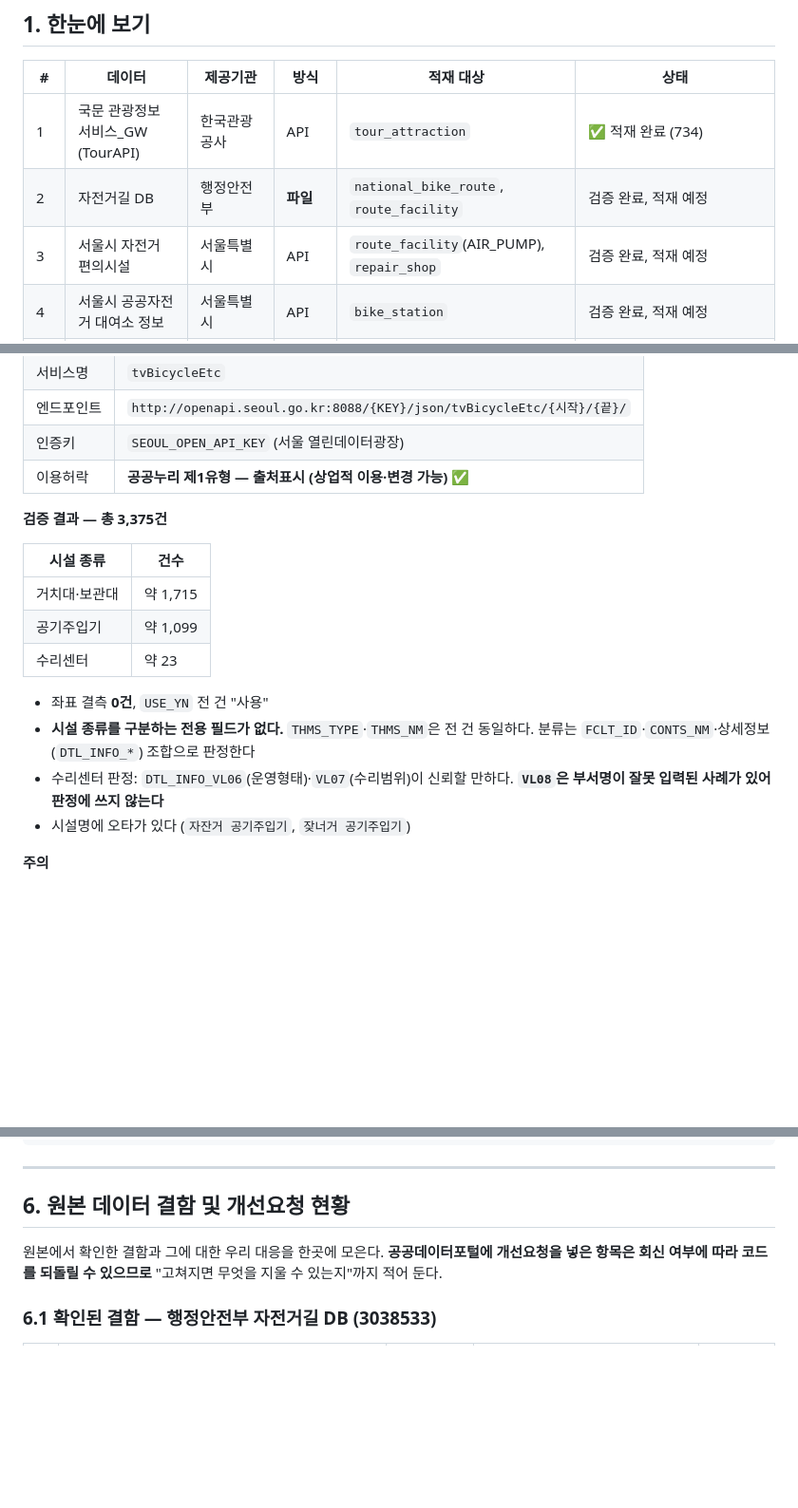
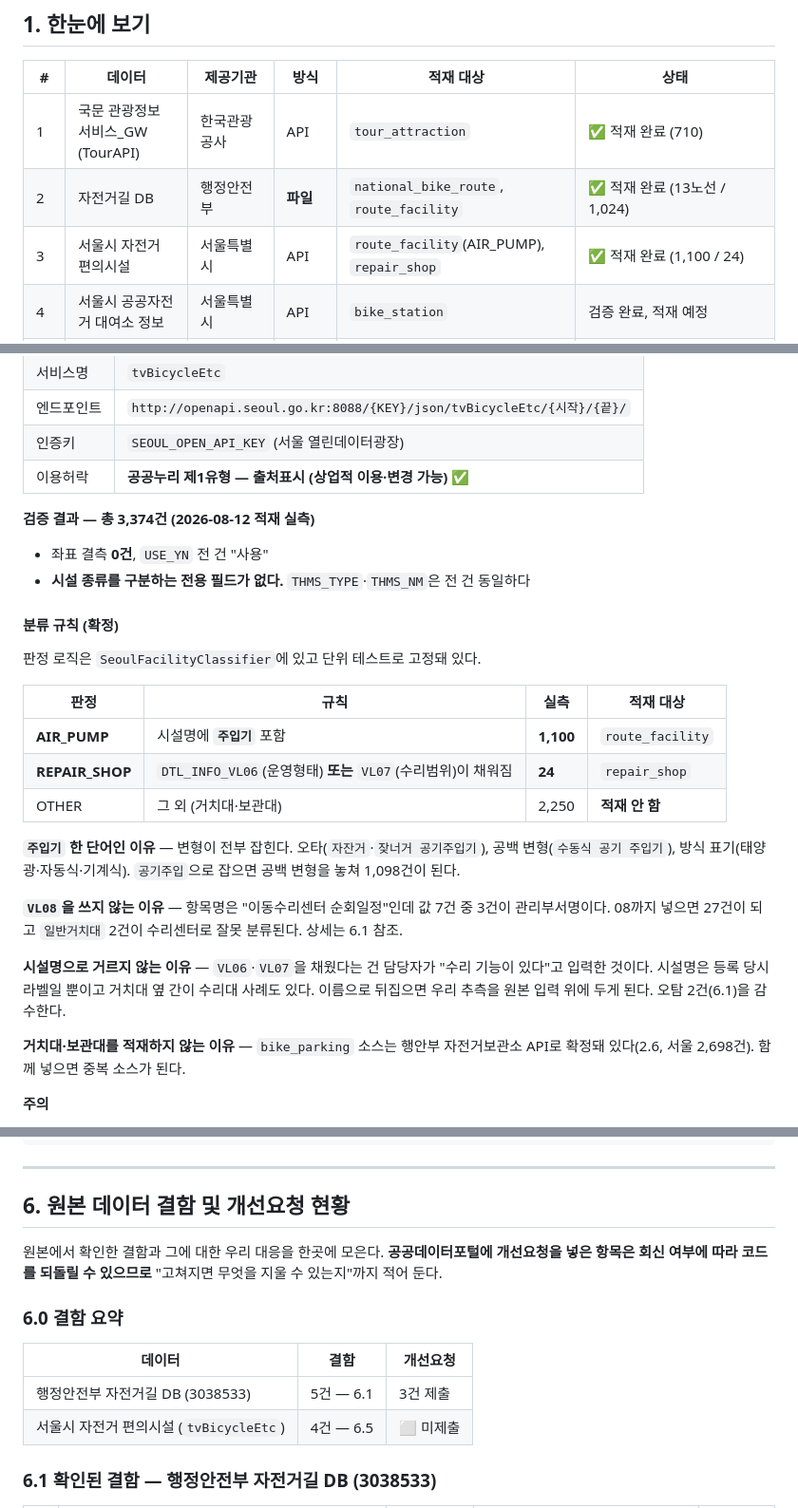
Before and after one commit to qbuzxj370-crypto/ridely-backend, a Markdown page: docs/shared/DATA_SOURCES.md, 3 parts joined by grey strips. Shown at 95% size. Drawn GitHub-style; blank space fills up the shorter version.

Commit message:
docs: 서울시 편의시설 분류 규칙 확정 및 결함 기록
추정치를 실측으로 교체하고 규칙마다 근거를 붙였다. 상세정보 칸에 값이 잘못 들어가는 문제가 4종 확인됐다 - NM10 항목명 결손이 원인으로 보인다. 수리센터 오탐 2건을 빼지 않는 이유도 남겼다.

```diff
--- a/docs/shared/DATA_SOURCES.md
+++ b/docs/shared/DATA_SOURCES.md
@@ -9,9 +9,9 @@
 
 | # | 데이터 | 제공기관 | 방식 | 적재 대상 | 상태 |
 |---|---|---|---|---|---|
-| 1 | 국문 관광정보 서비스_GW (TourAPI) | 한국관광공사 | API | `tour_attraction` | ✅ 적재 완료 (734) |
-| 2 | 자전거길 DB | 행정안전부 | **파일** | `national_bike_route`, `route_facility` | 검증 완료, 적재 예정 |
-| 3 | 서울시 자전거 편의시설 | 서울특별시 | API | `route_facility`(AIR_PUMP), `repair_shop` | 검증 완료, 적재 예정 |
+| 1 | 국문 관광정보 서비스_GW (TourAPI) | 한국관광공사 | API | `tour_attraction` | ✅ 적재 완료 (710) |
+| 2 | 자전거길 DB | 행정안전부 | **파일** | `national_bike_route`, `route_facility` | ✅ 적재 완료 (13노선 / 1,024) |
+| 3 | 서울시 자전거 편의시설 | 서울특별시 | API | `route_facility`(AIR_PUMP), `repair_shop` | ✅ 적재 완료 (1,100 / 24) |
 | 4 | 서울시 공공자전거 대여소 정보 | 서울특별시 | API | `bike_station` | 검증 완료, 적재 예정 |
 | 5 | 자전거 교통사고 다발지역 정보 | 도로교통공단 | API | `accident_zone` | 검증 완료, 적재 예정 |
 | 6 | 자전거보관소정보 조회서비스 | 행정안전부 | API | `bike_parking` | 검증 완료, 적재 예정 |
@@ -128,20 +128,35 @@
 | 인증키 | `SEOUL_OPEN_API_KEY` (서울 열린데이터광장) |
 | 이용허락 | **공공누리 제1유형 — 출처표시 (상업적 이용·변경 가능)** ✅ |
 
-**검증 결과 — 총 3,375건**
-
-| 시설 종류 | 건수 |
-|---|---|
-| 거치대·보관대 | 약 1,715 |
-| 공기주입기 | 약 1,099 |
-| 수리센터 | 약 23 |
+**검증 결과 — 총 3,374건 (2026-08-12 적재 실측)**
 
 - 좌표 결측 **0건**, `USE_YN` 전 건 "사용"
-- **시설 종류를 구분하는 전용 필드가 없다.** `THMS_TYPE`·`THMS_NM`은 전 건 동일하다.
-  분류는 `FCLT_ID`·`CONTS_NM`·상세정보(`DTL_INFO_*`) 조합으로 판정한다
-- 수리센터 판정: `DTL_INFO_VL06`(운영형태)·`VL07`(수리범위)이 신뢰할 만하다.
-  **`VL08`은 부서명이 잘못 입력된 사례가 있어 판정에 쓰지 않는다**
-- 시설명에 오타가 있다 (`자잔거 공기주입기`, `잦너거 공기주입기`)
+- **시설 종류를 구분하는 전용 필드가 없다.** `THMS_TYPE`·`THMS_NM`은 전 건 동일하다
+
+#### 분류 규칙 (확정)
+
+판정 로직은 `SeoulFacilityClassifier`에 있고 단위 테스트로 고정돼 있다.
+
+| 판정 | 규칙 | 실측 | 적재 대상 |
+|---|---|---|---|
+| **AIR_PUMP** | 시설명에 **`주입기`** 포함 | **1,100** | `route_facility` |
+| **REPAIR_SHOP** | `DTL_INFO_VL06`(운영형태) **또는** `VL07`(수리범위)이 채워짐 | **24** | `repair_shop` |
+| OTHER | 그 외 (거치대·보관대) | 2,250 | **적재 안 함** |
+
+**`주입기` 한 단어인 이유** — 변형이 전부 잡힌다. 오타(`자잔거`·`잦너거 공기주입기`),
+공백 변형(`수동식 공기 주입기`), 방식 표기(태양광·자동식·기계식).
+`공기주입`으로 잡으면 공백 변형을 놓쳐 1,098건이 된다.
+
+**`VL08`을 쓰지 않는 이유** — 항목명은 "이동수리센터 순회일정"인데 값 7건 중 3건이
+관리부서명이다. 08까지 넣으면 27건이 되고 `일반거치대` 2건이 수리센터로 잘못 분류된다.
+상세는 6.1 참조.
+
+**시설명으로 거르지 않는 이유** — `VL06`·`VL07`을 채웠다는 건 담당자가 "수리 기능이 있다"고
+입력한 것이다. 시설명은 등록 당시 라벨일 뿐이고 거치대 옆 간이 수리대 사례도 있다.
+이름으로 뒤집으면 우리 추측을 원본 입력 위에 두게 된다. 오탐 2건(6.1)을 감수한다.
+
+**거치대·보관대를 적재하지 않는 이유** — `bike_parking` 소스는 행안부 자전거보관소 API로
+확정돼 있다(2.6, 서울 2,698건). 함께 넣으면 중복 소스가 된다.
 
 **주의**
 
@@ -392,6 +407,13 @@ db/seed/
 원본에서 확인한 결함과 그에 대한 우리 대응을 한곳에 모은다.
 **공공데이터포털에 개선요청을 넣은 항목은 회신 여부에 따라 코드를 되돌릴 수 있으므로** "고쳐지면 무엇을 지울 수 있는지"까지 적어 둔다.
 
+### 6.0 결함 요약
+
+| 데이터 | 결함 | 개선요청 |
+|---|---|---|
+| 행정안전부 자전거길 DB (3038533) | 5건 — 6.1 | 3건 제출 |
+| 서울시 자전거 편의시설 (`tvBicycleEtc`) | 4건 — 6.5 | ⬜ 미제출 |
+
 ### 6.1 확인된 결함 — 행정안전부 자전거길 DB (3038533)
 
 | # | 결함 | 규모 | 우리 대응 | 개선요청 |
```
Also changed, not shown: other parts of docs/shared/DATA_SOURCES.md (+31 -1 lines).
